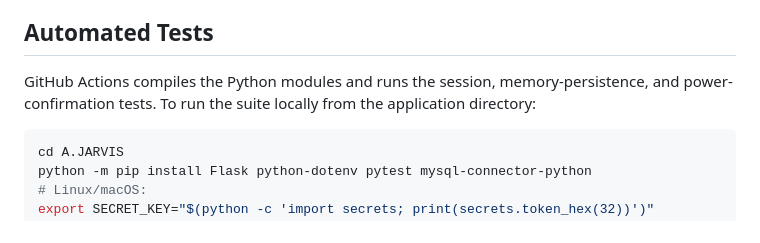
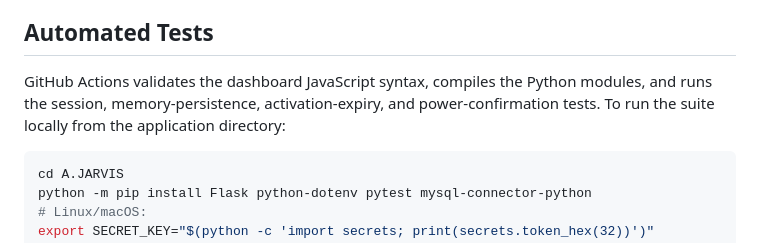
Before and after one commit to ajayyy11/AJARVIS-An-AI-Personal-Voice-Assistant-, a Markdown page: README.md, the part around the change. Drawn GitHub-style.

Commit message:
Document expanded CI validation

````diff
--- a/README.md
+++ b/README.md
@@ -71,7 +71,7 @@ Shutdown and restart requests now require an exact confirmation within 30 second
 
 ## Automated Tests
 
-GitHub Actions compiles the Python modules and runs the session, memory-persistence, and power-confirmation tests. To run the suite locally from the application directory:
+GitHub Actions validates the dashboard JavaScript syntax, compiles the Python modules, and runs the session, memory-persistence, activation-expiry, and power-confirmation tests. To run the suite locally from the application directory:
 
 ```bash
 cd A.JARVIS
````
